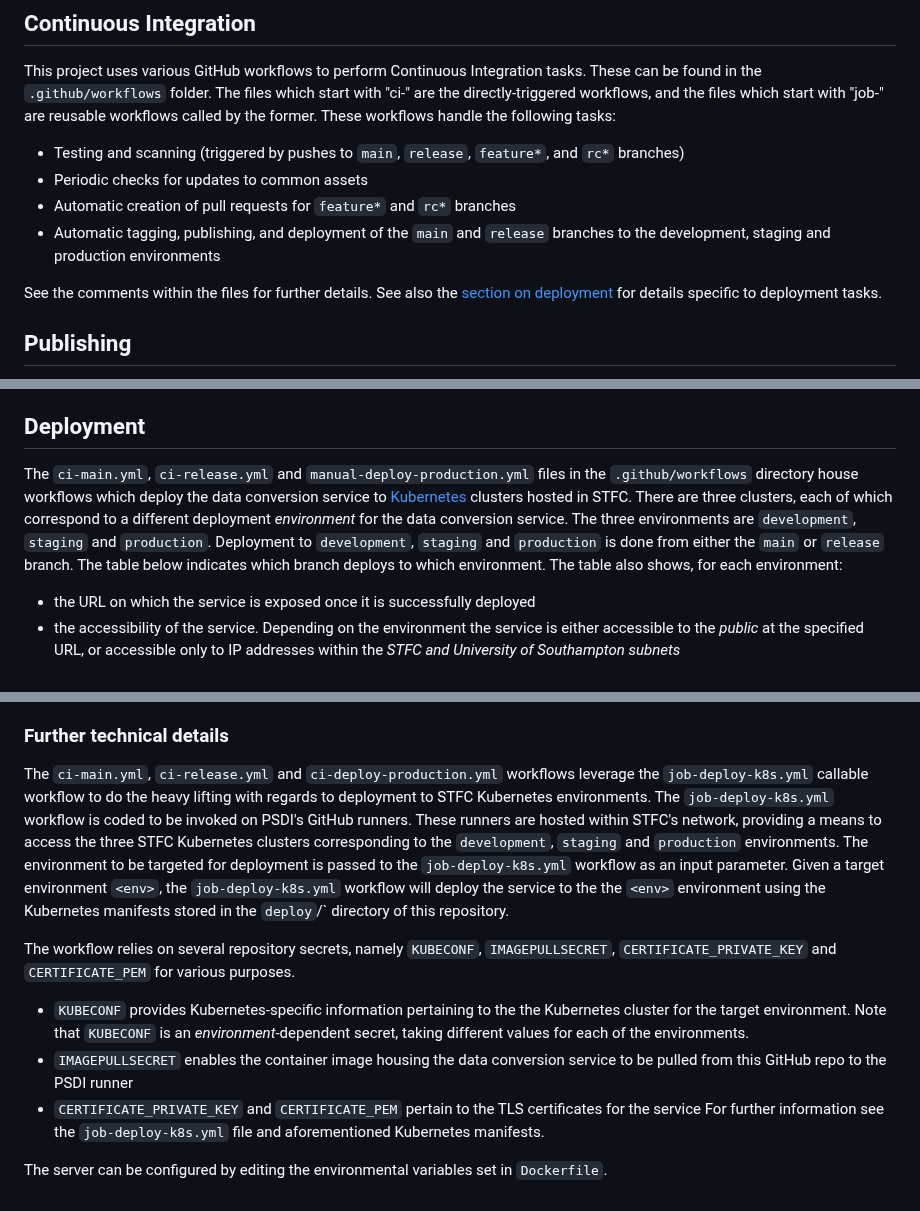
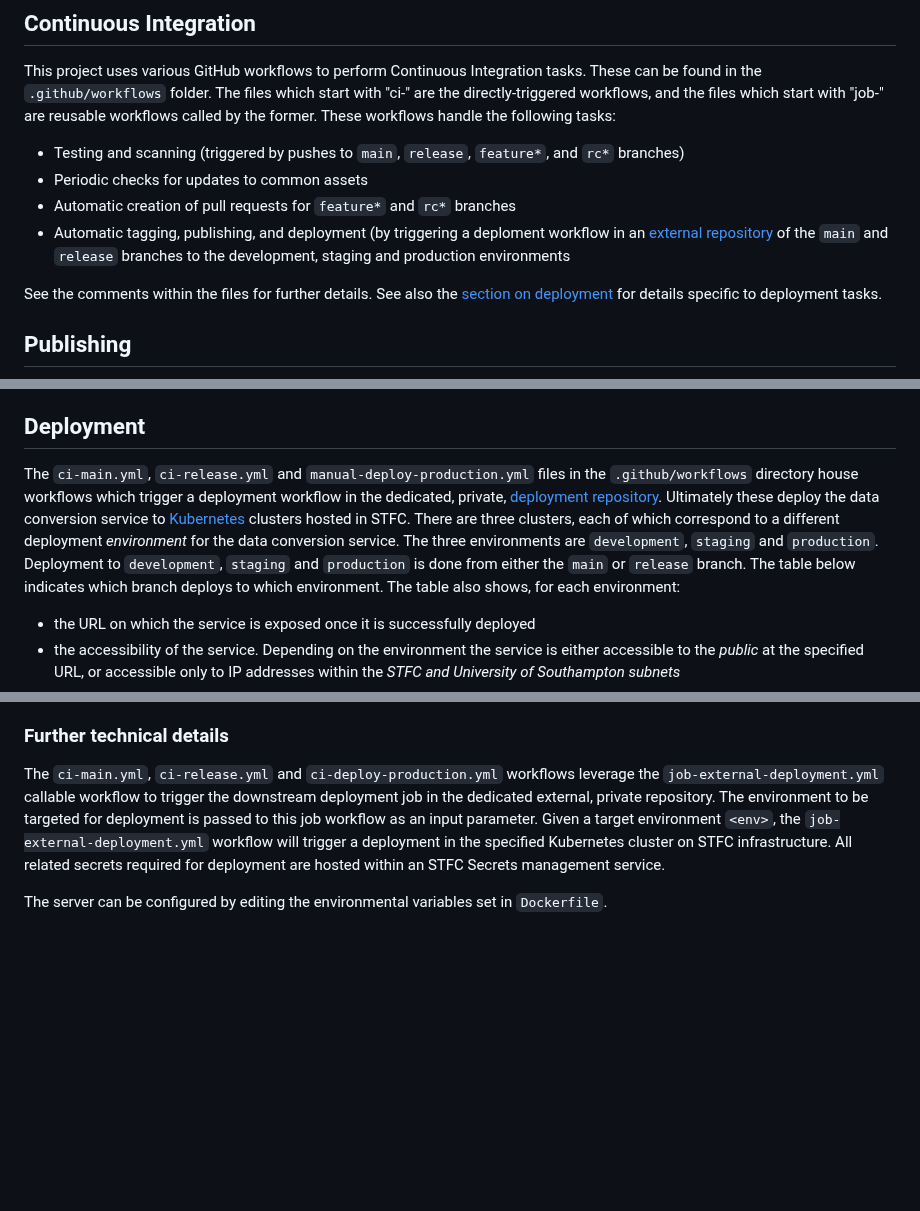
Before and after one commit to PSDI-UK/psdi-data-conversion, a Markdown page: CONTRIBUTING.md, 3 parts joined by grey strips. GitHub-like rendering; blank space fills up the shorter version.

Commit message:
update docs reflecting new architecture

```diff
--- a/CONTRIBUTING.md
+++ b/CONTRIBUTING.md
@@ -324,7 +324,7 @@ This project uses various GitHub workflows to perform Continuous Integration tas
 - Testing and scanning (triggered by pushes to `main`, `release`, `feature*`, and `rc*` branches)
 - Periodic checks for updates to common assets
 - Automatic creation of pull requests for `feature*` and `rc*` branches
-- Automatic tagging, publishing, and deployment of the `main` and `release` branches to the development, staging and production environments
+- Automatic tagging, publishing, and deployment (by triggering a deploment workflow in an [external repository](https://github.com/PSDI-UK/psdi-data-conversion-deployment) of the `main` and `release` branches to the development, staging and production environments
 
 See the comments within the files for further details. See also the [section on deployment](#deployment) for details specific to deployment tasks.
 
@@ -380,11 +380,7 @@ The management page can also be used to add or remove collaborators through the
 
 ## Deployment
 
-The `ci-main.yml`, `ci-release.yml` and `manual-deploy-production.yml` files in the `.github/workflows` directory house workflows which deploy
-the data conversion service to [Kubernetes](https://kubernetes.io/) clusters hosted in STFC. There are three clusters, each of which correspond
-to a different deployment _environment_ for the data conversion service. The three environments are `development`, `staging` and `production`.
-Deployment to `development`, `staging` and `production` is done from either the `main` or `release` branch. The table below indicates which
-branch deploys to which environment. The table also shows, for each environment:
+The `ci-main.yml`, `ci-release.yml` and `manual-deploy-production.yml` files in the `.github/workflows` directory house workflows which trigger a deployment workflow in the dedicated, private, [deployment repository](https://github.com/PSDI-UK/psdi-data-conversion-deployment). Ultimately these deploy the data conversion service to [Kubernetes](https://kubernetes.io/) clusters hosted in STFC. There are three clusters, each of which correspond to a different deployment _environment_ for the data conversion service. The three environments are `development`, `staging` and `production`. Deployment to `development`, `staging` and `production` is done from either the `main` or `release` branch. The table below indicates which branch deploys to which environment. The table also shows, for each environment:
 
 - the URL on which the service is exposed once it is successfully deployed
 - the accessibility of the service. Depending on the environment the service is either accessible to the _public_ at the specified URL,
@@ -427,20 +425,6 @@ same page.
 
 ### Further technical details
 
-The `ci-main.yml`, `ci-release.yml` and `ci-deploy-production.yml` workflows leverage the `job-deploy-k8s.yml` callable workflow to do the heavy
-lifting with regards to deployment to STFC Kubernetes environments. The `job-deploy-k8s.yml` workflow is coded to be invoked on PSDI's GitHub
-runners. These runners are hosted within STFC's network, providing a means to access the three STFC Kubernetes clusters corresponding to the
-`development`, `staging` and `production` environments. The environment to be targeted for deployment is passed to the `job-deploy-k8s.yml`
-workflow as an input parameter. Given a target environment `<env>`, the `job-deploy-k8s.yml` workflow will deploy the service to the
-the `<env>` environment using the Kubernetes manifests stored in the `deploy`/<env>` directory of this repository.
-
-The workflow relies on several repository secrets, namely `KUBECONF`, `IMAGEPULLSECRET`, `CERTIFICATE_PRIVATE_KEY` and `CERTIFICATE_PEM` for
-various purposes.
-
-- `KUBECONF` provides Kubernetes-specific information pertaining to the the Kubernetes cluster for the target environment. Note that
-  `KUBECONF` is an _environment_-dependent secret, taking different values for each of the environments.
-- `IMAGEPULLSECRET` enables the container image housing the data conversion service to be pulled from this GitHub repo to the PSDI runner
-- `CERTIFICATE_PRIVATE_KEY` and `CERTIFICATE_PEM` pertain to the TLS certificates for the service
-  For further information see the `job-deploy-k8s.yml` file and aforementioned Kubernetes manifests.
+The `ci-main.yml`, `ci-release.yml` and `ci-deploy-production.yml` workflows leverage the `job-external-deployment.yml` callable workflow to trigger the downstream deployment job in the dedicated  external, private repository. The environment to be targeted for deployment is passed to this job workflow as an input parameter. Given a target environment `<env>`, the `job-external-deployment.yml` workflow will trigger a deployment in the specified Kubernetes cluster on STFC infrastructure. All related secrets required for deployment are hosted within an STFC Secrets management service.
 
 The server can be configured by editing the environmental variables set in `Dockerfile`.
```
Also changed, not shown: other parts of CONTRIBUTING.md (+2 -0 lines).
